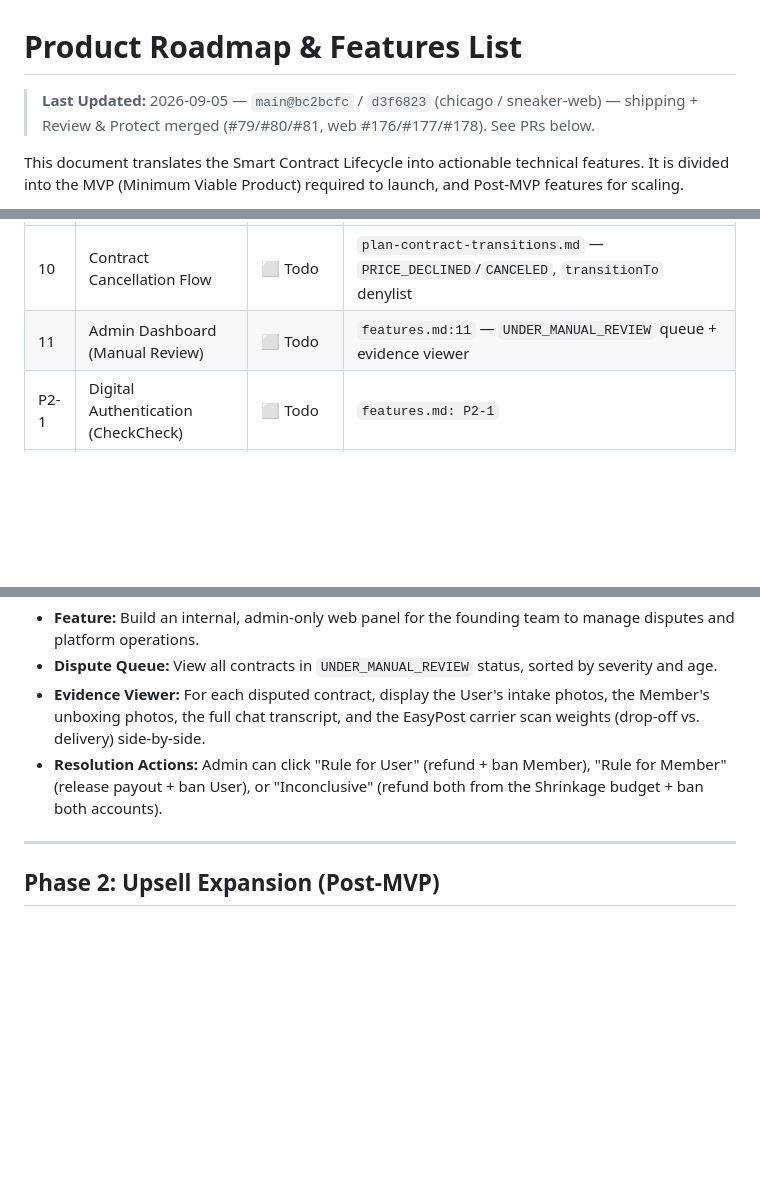
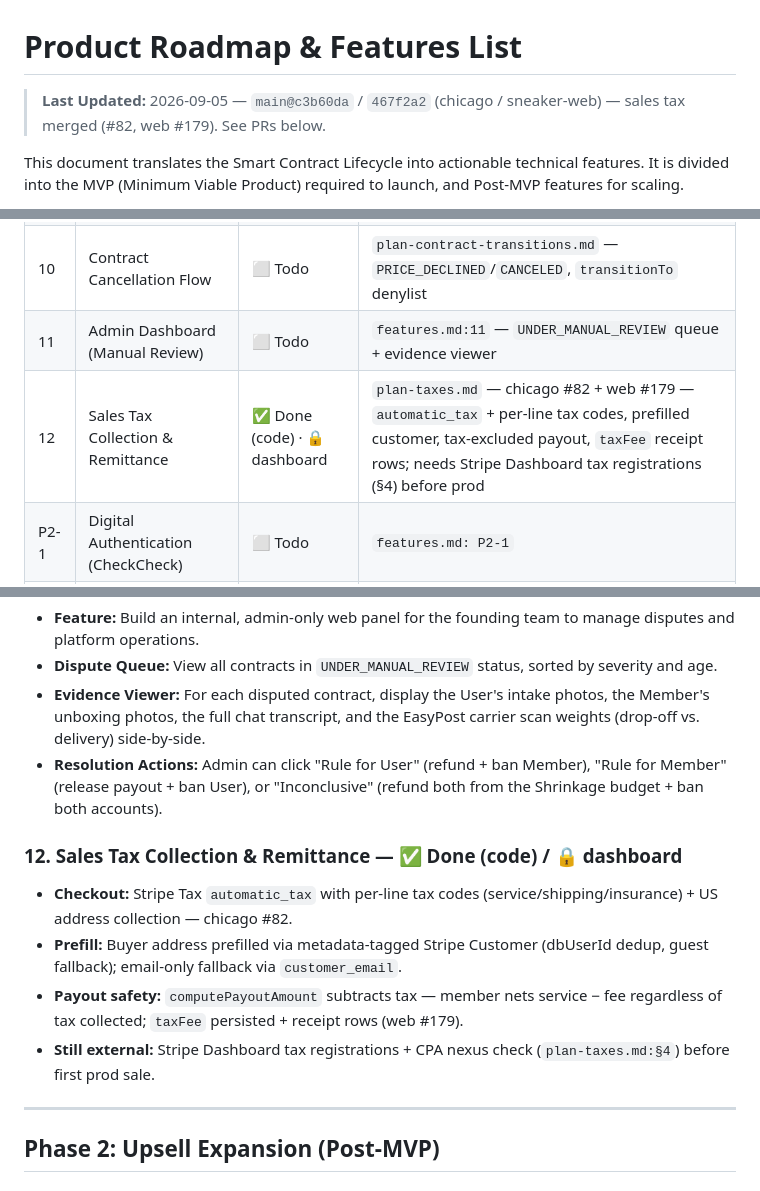
Before and after one commit to The-Sneaker-Society/chicago, a Markdown page: features.md, 3 parts joined by grey strips. GitHub-like rendering; blank space fills up the shorter version.

Commit message:
docs: track sales-tax completion (#82, web #179)

```diff
--- a/features.md
+++ b/features.md
@@ -1,6 +1,6 @@
 # Product Roadmap & Features List
 
-> **Last Updated:** 2026-09-05 — `main@bc2bcfc` / `d3f6823` (chicago / sneaker-web) — shipping + Review & Protect merged (#79/#80/#81, web #176/#177/#178). See PRs below.
+> **Last Updated:** 2026-09-05 — `main@c3b60da` / `467f2a2` (chicago / sneaker-web) — sales tax merged (#82, web #179). See PRs below.
 
 This document translates the Smart Contract Lifecycle into actionable technical features. It is divided into the MVP (Minimum Viable Product) required to launch, and Post-MVP features for scaling.
 
@@ -20,6 +20,7 @@ This document translates the Smart Contract Lifecycle into actionable technical
 | 9 | Platform Fee Refactor $12 → 15% | ✅ Done | chicago #77 + web #174 (`feature/platform-fee` → `main@1ada125`/`94ba91d`) — `platformFee 15%` + `PricePreviewModal`, tests |
 | 10 | Contract Cancellation Flow | ⬜ Todo | `plan-contract-transitions.md` — `PRICE_DECLINED`/`CANCELED`, `transitionTo` denylist |
 | 11 | Admin Dashboard (Manual Review) | ⬜ Todo | `features.md:11` — `UNDER_MANUAL_REVIEW` queue + evidence viewer |
+| 12 | Sales Tax Collection & Remittance | ✅ Done (code) · 🔒 dashboard | `plan-taxes.md` — chicago #82 + web #179 — `automatic_tax` + per-line tax codes, prefilled customer, tax-excluded payout, `taxFee` receipt rows; needs Stripe Dashboard tax registrations (§4) before prod |
 | P2-1 | Digital Authentication (CheckCheck) | ⬜ Todo | `features.md: P2-1` |
 | P2-2 | Priority Rush Turnaround | ⬜ Todo | `features.md: P2-2` |
 | P2-3 | Aftercare E-Commerce Upsell | ⬜ Todo | `features.md: P2-3` |
@@ -94,6 +95,12 @@ This document translates the Smart Contract Lifecycle into actionable technical
 *   **Evidence Viewer:** For each disputed contract, display the User's intake photos, the Member's unboxing photos, the full chat transcript, and the EasyPost carrier scan weights (drop-off vs. delivery) side-by-side.
 *   **Resolution Actions:** Admin can click "Rule for User" (refund + ban Member), "Rule for Member" (release payout + ban User), or "Inconclusive" (refund both from the Shrinkage budget + ban both accounts).
 
+### 12. Sales Tax Collection & Remittance — ✅ Done (code) / 🔒 dashboard
+*   **Checkout:** Stripe Tax `automatic_tax` with per-line tax codes (service/shipping/insurance) + US address collection — chicago #82.
+*   **Prefill:** Buyer address prefilled via metadata-tagged Stripe Customer (dbUserId dedup, guest fallback); email-only fallback via `customer_email`.
+*   **Payout safety:** `computePayoutAmount` subtracts tax — member nets service − fee regardless of tax collected; `taxFee` persisted + receipt rows (web #179).
+*   **Still external:** Stripe Dashboard tax registrations + CPA nexus check (`plan-taxes.md:§4`) before first prod sale.
+
 ---
 
 ## Phase 2: Upsell Expansion (Post-MVP)
```
